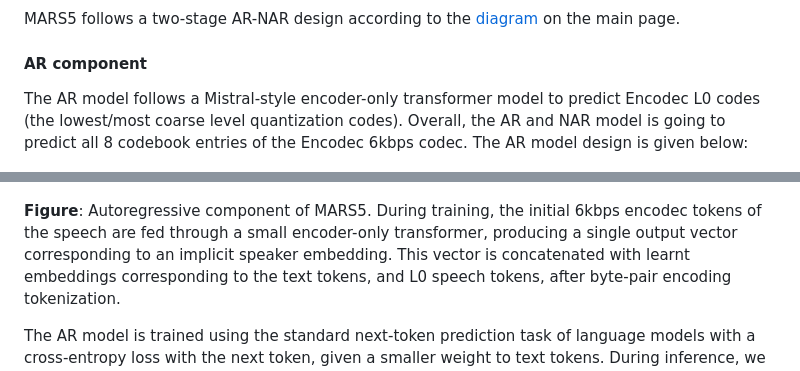
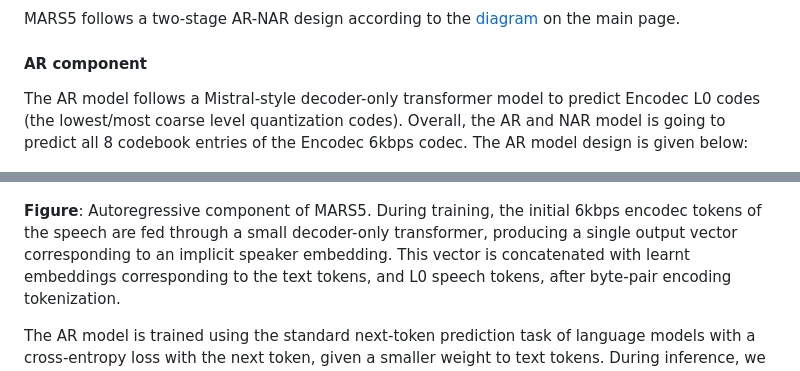
Before and after one commit to Camb-ai/MARS5-TTS, a Markdown page: docs/architecture.md, 2 parts joined by grey strips. Rendered like a GitHub page.

```diff
--- a/docs/architecture.md
+++ b/docs/architecture.md
@@ -42,13 +42,13 @@ MARS5 follows a two-stage AR-NAR design according to the [diagram](/docs/assets/
 
 #### AR component
 
-The AR model follows a Mistral-style encoder-only transformer model to predict Encodec L0 codes (the lowest/most coarse level quantization codes).
+The AR model follows a Mistral-style decoder-only transformer model to predict Encodec L0 codes (the lowest/most coarse level quantization codes).
 Overall, the AR and NAR model is going to predict all 8 codebook entries of the Encodec 6kbps codec.
 The AR model design is given below:
 
 ![Mars 5 AR architecture](/docs/assets/mars5_AR_arch.png)
 
-**Figure**: Autoregressive component of MARS5. During training, the initial 6kbps encodec tokens of the speech are fed through a small encoder-only transformer, producing a single output vector corresponding to an implicit speaker embedding.
+**Figure**: Autoregressive component of MARS5. During training, the initial 6kbps encodec tokens of the speech are fed through a small decoder-only transformer, producing a single output vector corresponding to an implicit speaker embedding.
 This vector is concatenated with learnt embeddings corresponding to the text tokens, and L0 speech tokens, after byte-pair encoding tokenization.
 
 
```
